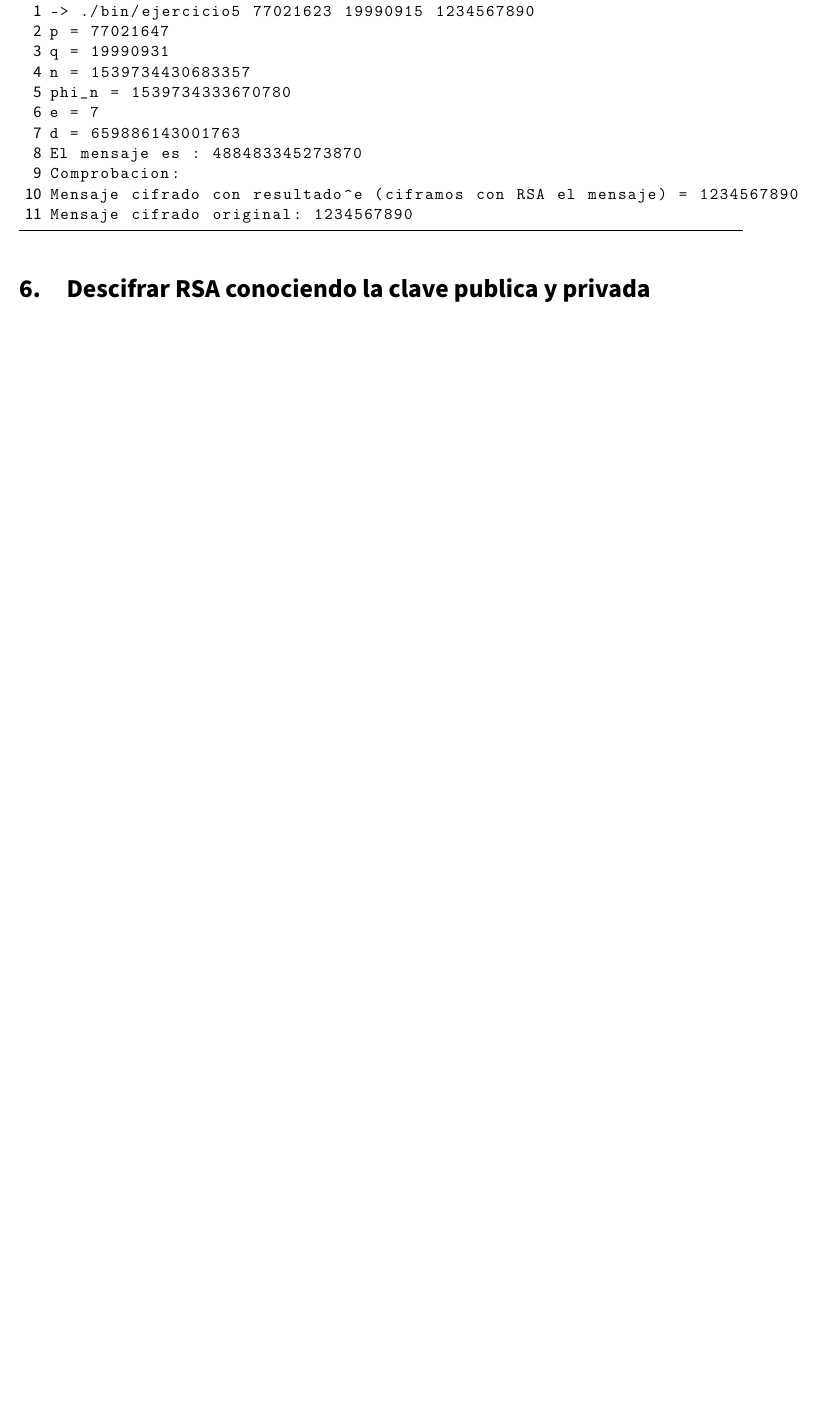
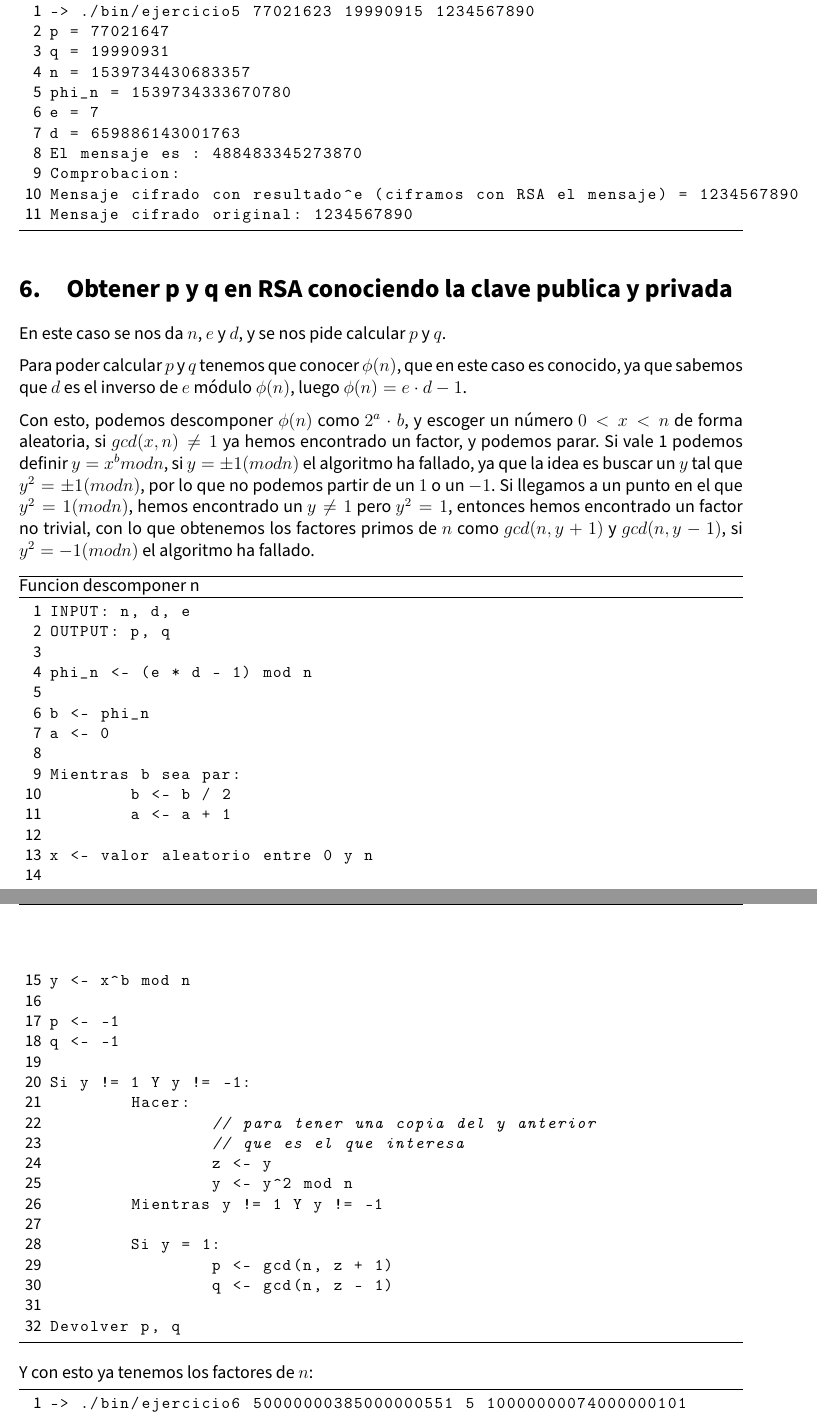
Before and after one commit to advy99/CRIP, a LaTeX document (practica3/memoria/CRIP_p3.tex): part of page 9 of 9 before the commit and two parts of pages 9 and 10 of 10 after it, the two joined at a grey line, cut so that both start at the same text, the shorter picture padded with empty space. Compiled offline with pdfLaTeX.

Commit message:
explico el ejercicio 6, queda la comparacion con el 3 y Miller Rabin y el 7

```diff
--- a/practica3/memoria/CRIP_p3.tex
+++ b/practica3/memoria/CRIP_p3.tex
@@ -399,8 +399,55 @@ El mensaje es : 488483345273870
 Comprobacion:
 Mensaje cifrado con resultado^e (ciframos con RSA el mensaje) = 1234567890
 Mensaje cifrado original: 1234567890
-
 \end{lstlisting}
 
 
-\section{Descifrar RSA conociendo la clave publica y privada}
+\section{Obtener p y q en RSA conociendo la clave publica y privada}
+
+En este caso se nos da $n$, $e$ y $d$, y se nos pide calcular $p$ y $q$.
+
+Para poder calcular $p$ y $q$ tenemos que conocer $\phi(n)$, que en este caso es conocido, ya que sabemos que $d$ es el inverso de $e$ módulo $\phi(n)$, luego $\phi(n) = e \cdot d - 1$.
+
+Con esto, podemos descomponer $\phi(n)$ como $2^a \cdot b$, y escoger un número $0 < x < n$ de forma aleatoria, si $gcd(x, n) \not = 1$ ya hemos encontrado un factor, y podemos parar. Si vale 1 podemos definir $y = x^b mod n$, si $y = \pm 1 (mod n)$ el algoritmo ha fallado, ya que la idea es buscar un $y$ tal que $y^2 = \pm 1 (mod n)$, por lo que no podemos partir de un $1$ o un $-1$. Si llegamos a un punto en el que $y^2 = 1 (mod n)$, hemos encontrado un $y \not = 1$ pero $y^2 = 1$, entonces hemos encontrado un factor no trivial, con lo que obtenemos los factores primos de $n$ como $gcd(n, y + 1)$ y $gcd(n, y - 1)$, si $y^2 = -1 (mod n)$ el algoritmo ha fallado.
+
+
+\begin{lstlisting}[caption={Funcion descomponer n}]
+INPUT: n, d, e
+OUTPUT: p, q
+
+phi_n <- (e * d - 1) mod n
+
+b <- phi_n
+a <- 0
+
+Mientras b sea par:
+	b <- b / 2
+	a <- a + 1
+
+x <- valor aleatorio entre 0 y n
+
+y <- x^b mod n
+
+p <- -1
+q <- -1
+
+Si y != 1 Y y != -1:
+	Hacer:
+		// para tener una copia del y anterior
+		// que es el que interesa
+		z <- y
+		y <- y^2 mod n
+	Mientras y != 1 Y y != -1
+
+	Si y = 1:
+		p <- gcd(n, z + 1)
+		q <- gcd(n, z - 1)
+
+Devolver p, q
+\end{lstlisting}
+
+Y con esto ya tenemos los factores de $n$:
+
+\begin{lstlisting}
+-> ./bin/ejercicio6 50000000385000000551 5 10000000074000000101
+p = 5000000029
```
Also changed, not shown: practica3/memoria/CRIP_p3.tex (14 more changed lines).
